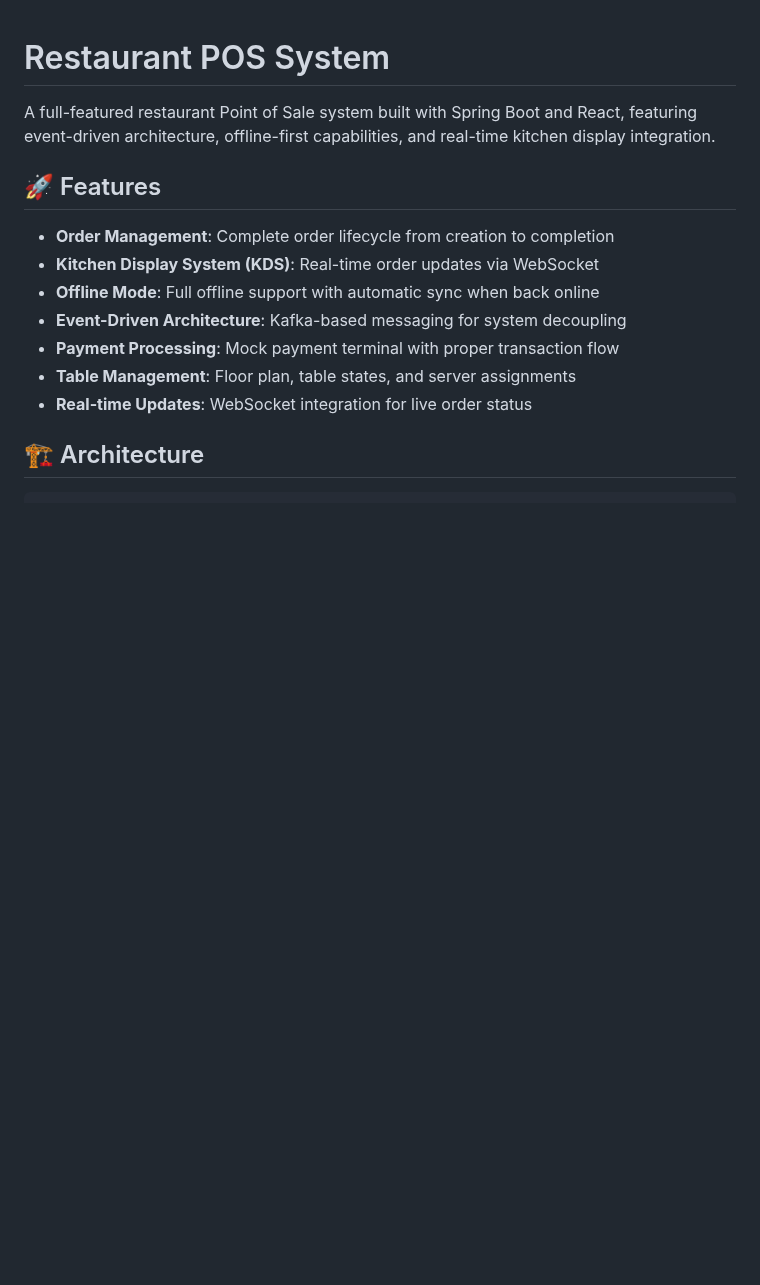
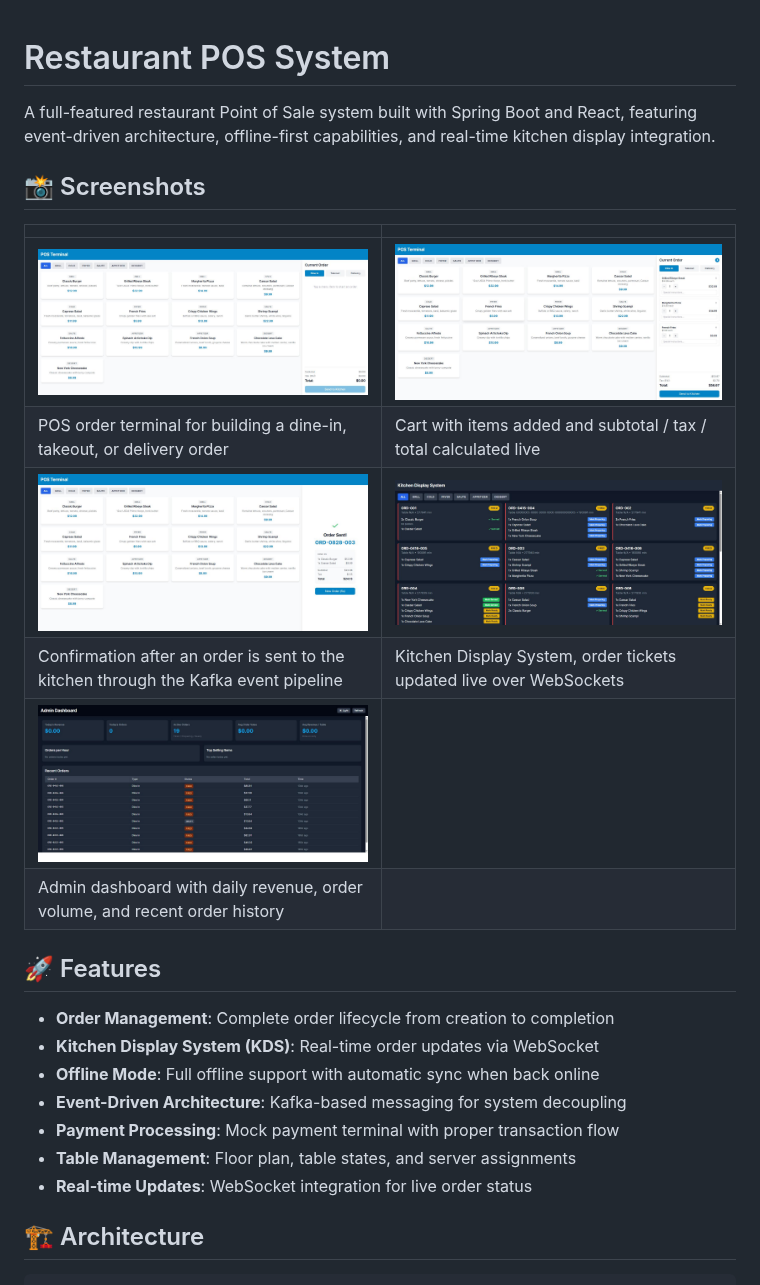
Before and after one commit to Stephen-C-Noh/restaurant-pos, a Markdown page: README.md, the part around the change. Rendered like a GitHub page; pictures changed too: docs/images/restaurant-pos-admin-dashboard.jpg (added), docs/images/restaurant-pos-kitchen-display.jpg (added), docs/images/restaurant-pos-order-cart-filled.jpg (added); blank space fills up the shorter version.

Commit message:
docs: add screenshots to README

```diff
--- a/README.md
+++ b/README.md
@@ -1,6 +1,17 @@
 # Restaurant POS System
 
 A full-featured restaurant Point of Sale system built with Spring Boot and React, featuring event-driven architecture, offline-first capabilities, and real-time kitchen display integration.
+
+## 📸 Screenshots
+
+| | |
+| --- | --- |
+| ![Order terminal](docs/images/restaurant-pos-order-terminal.jpg) | ![Order cart](docs/images/restaurant-pos-order-cart-filled.jpg) |
+| POS order terminal for building a dine-in, takeout, or delivery order | Cart with items added and subtotal / tax / total calculated live |
+| ![Order confirmation](docs/images/restaurant-pos-order-confirmation.jpg) | ![Kitchen display](docs/images/restaurant-pos-kitchen-display.jpg) |
+| Confirmation after an order is sent to the kitchen through the Kafka event pipeline | Kitchen Display System, order tickets updated live over WebSockets |
+| ![Admin dashboard](docs/images/restaurant-pos-admin-dashboard.jpg) | |
+| Admin dashboard with daily revenue, order volume, and recent order history | |
 
 ## 🚀 Features
 
```
